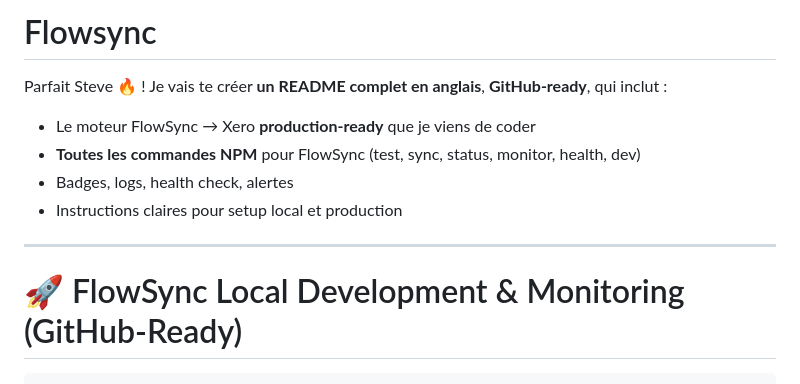
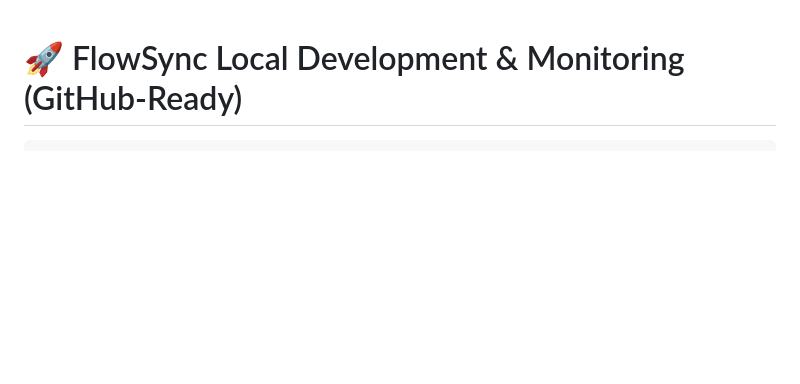
Before and after one commit to ellipsis52/Flowsync, a Markdown page: README.md, the part around the change. Rendered like a GitHub page; blank space fills up the shorter version.

Commit message:
Revise README for English and GitHub readiness
Removed French content and updated README structure.

`````diff
--- a/README.md
+++ b/README.md
@@ -1,13 +1,3 @@
-# Flowsync
-Parfait Steve 🔥 ! Je vais te créer **un README complet en anglais**, **GitHub-ready**, qui inclut :
-
-* Le moteur FlowSync → Xero **production-ready** que je viens de coder
-* **Toutes les commandes NPM** pour FlowSync (test, sync, status, monitor, health, dev)
-* Badges, logs, health check, alertes
-* Instructions claires pour setup local et production
-
----
-
 # 🚀 FlowSync Local Development & Monitoring (GitHub-Ready)
 
 ````markdown
`````
